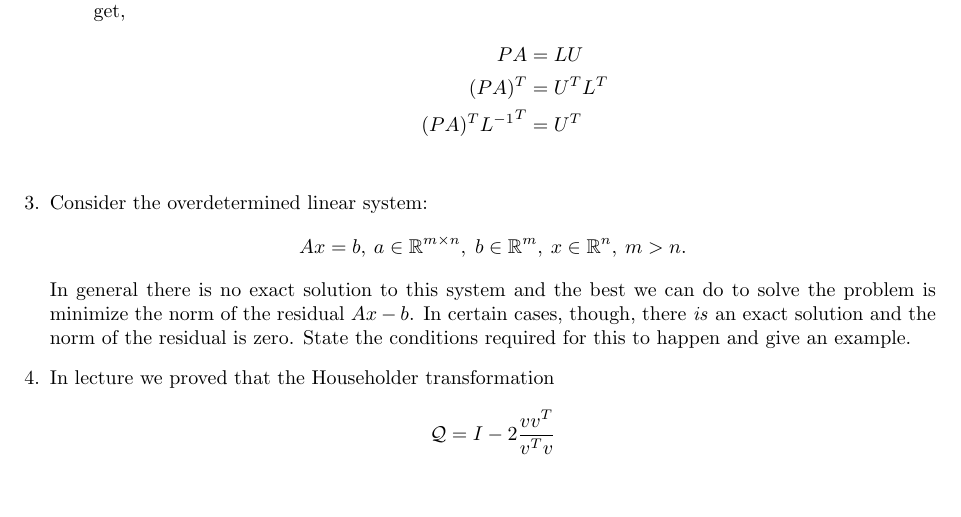
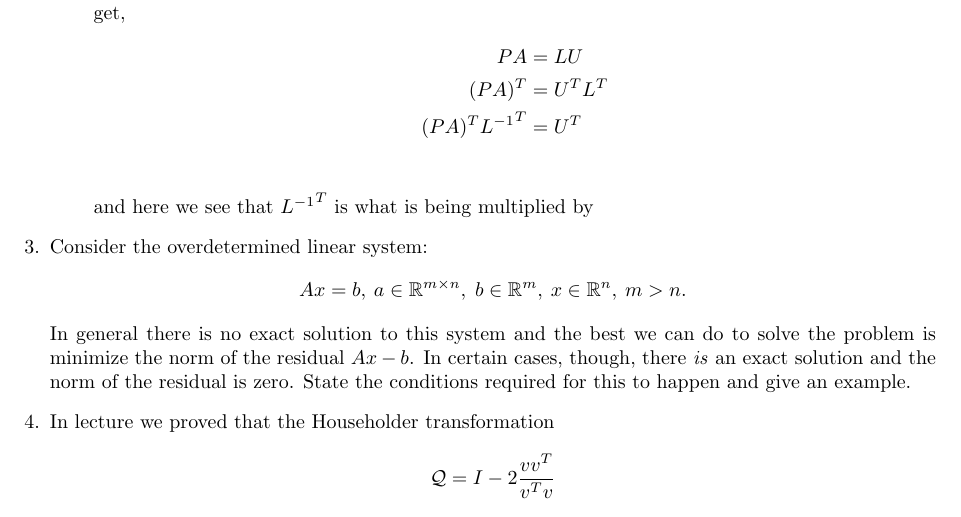
Before and after one commit to poonkeegan/school, a LaTeX document (cscd37/assgn1.tex): part of page 4 of 7, cut so that both start at the same text, the shorter picture padded with empty space. Compiled offline with pdfLaTeX.

Commit message:
Fri Feb  9 12:29:42 EST 2018

```diff
--- a/cscd37/assgn1.tex
+++ b/cscd37/assgn1.tex
@@ -228,6 +228,7 @@ poonkeeg\\
         (PA)^T &= U^TL^T \\
         (PA)^T {L^{-1}}^T &= U^T \\
       \end{align*}
+      and here we see that ${L^{-1}}^T$ is what is being multiplied by
   \end{enumerate}
   \item Consider the overdetermined linear system:
   \[ Ax = b,\: a \in \rdim{m}{n}, \; b \in \mathbb{R}^m,\: x \in \mathbb{R}^n, \: m > n.\]
```
Also changed, not shown: cscd37/assgn1.pdf.
